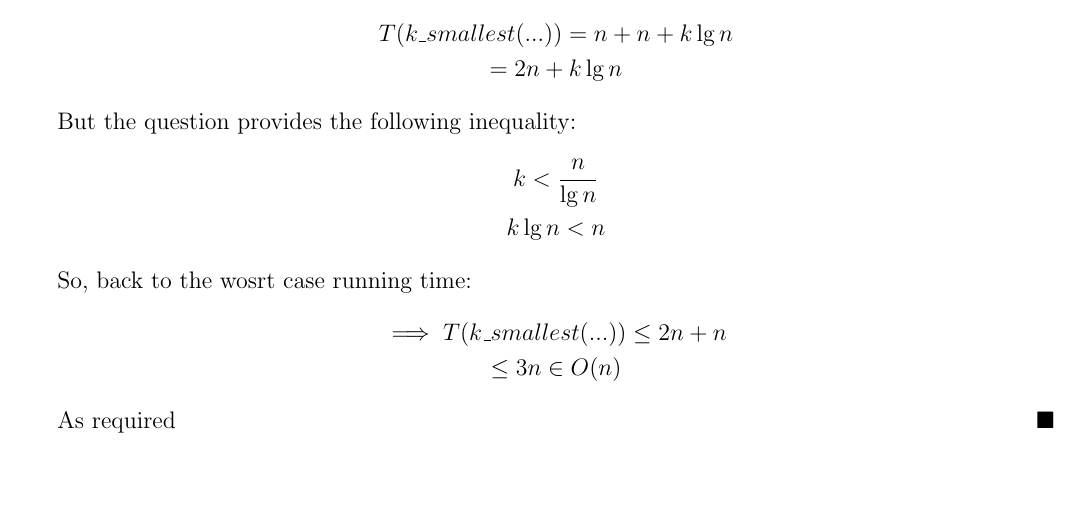
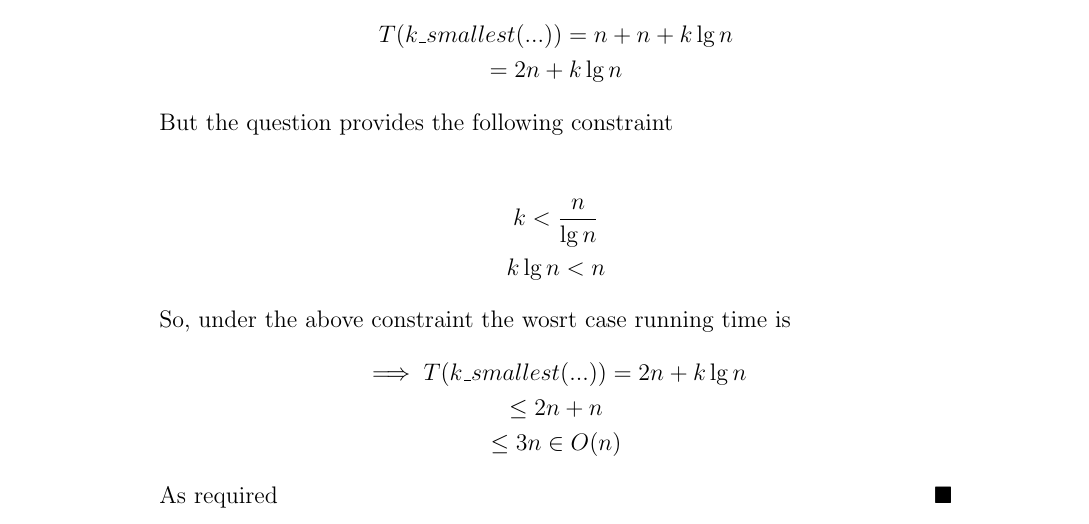
Before and after one commit to achankf/CS240, a LaTeX document (A2/a02q5aw.tex): part of the page, cut so that both start at the same text, the shorter picture padded with empty space. Compiled offline with pdfLaTeX.

Commit message:
* final fix on a02

```diff
--- a/A2/a02q5aw.tex
+++ b/A2/a02q5aw.tex
@@ -7,7 +7,7 @@
 \usepackage{courier}
 \usepackage{pdfpages}
 \usepackage{../thm}
-\usepackage[left=2cm,top=2cm,right=2cm]{geometry}
+\usepackage[left=3.8cm,top=3.8cm,right=3.8cm]{geometry}
 \title{Responses for CS240 Assignment 2 Question 5}
 \author{Alfred Chan -- 20392255}
 
@@ -40,11 +40,12 @@ The worst case of the above algorithm is
 \begin{gather*}
 T(k\_smallest(...)) = n + n + k\lg n\\
 = 2n + k\lg n\\
-\intertext{But the question provides the following inequality:}
+\intertext{But the question provides the following constraint}\\
 k < \frac{n}{\lg n}\\
 k \lg n < n\\
-\intertext{ So, back to the wosrt case running time:}
-\implies T(k\_smallest(...)) \le 2n + n\\
+\intertext{ So, under the above constraint the wosrt case running time is}
+\implies T(k\_smallest(...)) = 2n + k\lg n\\
+\le 2n + n\\
 \le 3n \in O(n)
 \end{gather*}
 As required
```
Also changed, not shown: A2/a02q1w.tex (+3 -2 lines), A2/a02q2w.tex (+1 -1 lines), A2/a02q3w.tex (+2 -3 lines), 2 other files.
